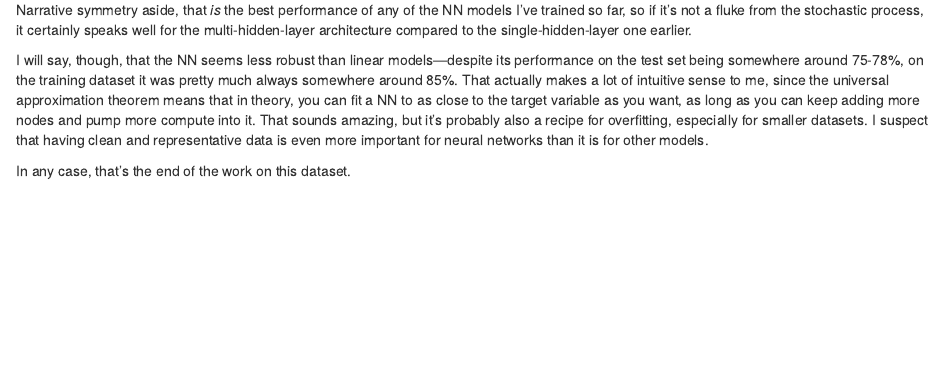
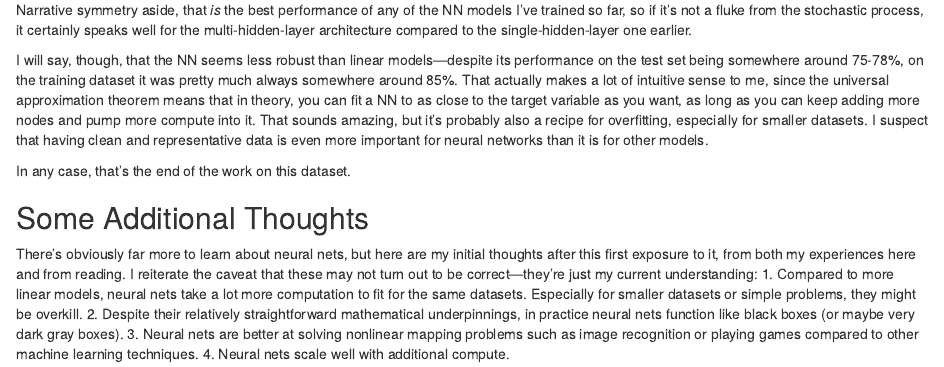
Before and after one commit to jcha-ultra/data_toolkit, an R Markdown document (learning_projects/titanic_nn/titanic_neural_net.Rmd): the page in a window 1100 px wide, from 9430 px down. Rendered offline with R 4.5, knitr and Pandoc, with nearby package versions; some code elsewhere in the file could not run offline.

Commit message:
add final thoughts

```diff
--- a/learning_projects/titanic_nn/titanic_neural_net.Rmd
+++ b/learning_projects/titanic_nn/titanic_neural_net.Rmd
@@ -339,3 +339,11 @@ And appropriately enough, the success rate turned out to be... 77.99%, which is
 I will say, though, that the NN seems less robust than linear models—despite its performance on the test set being somewhere around 75-78%, on the training dataset it was pretty much always somewhere around 85%. That actually makes a lot of intuitive sense to me, since the universal approximation theorem means that in theory, you can fit a NN to as close to the target variable as you want, as long as you can keep adding more nodes and pump more compute into it. That sounds amazing, but it's probably also a recipe for overfitting, especially for smaller datasets. I suspect that having clean and representative data is even more important for neural networks than it is for other models.
 
 In any case, that's the end of the work on this dataset.
+
+## Some Additional Thoughts
+
+There's obviously far more to learn about neural nets, but here are my initial thoughts after this first exposure to it, from both my experiences here and from reading. I reiterate the caveat that these may not turn out to be correct—they're just my current understanding:
+1. Compared to more linear models, neural nets take a lot more computation to fit for the same datasets. Especially for smaller datasets or simple problems, they might be overkill.
+2. Despite their relatively straightforward mathematical underpinnings, in practice neural nets function like black boxes (or maybe very dark gray boxes).
+3. Neural nets are better at solving nonlinear mapping problems such as image recognition or playing games compared to other machine learning techniques.
+4. Neural nets scale well with additional compute.
```
